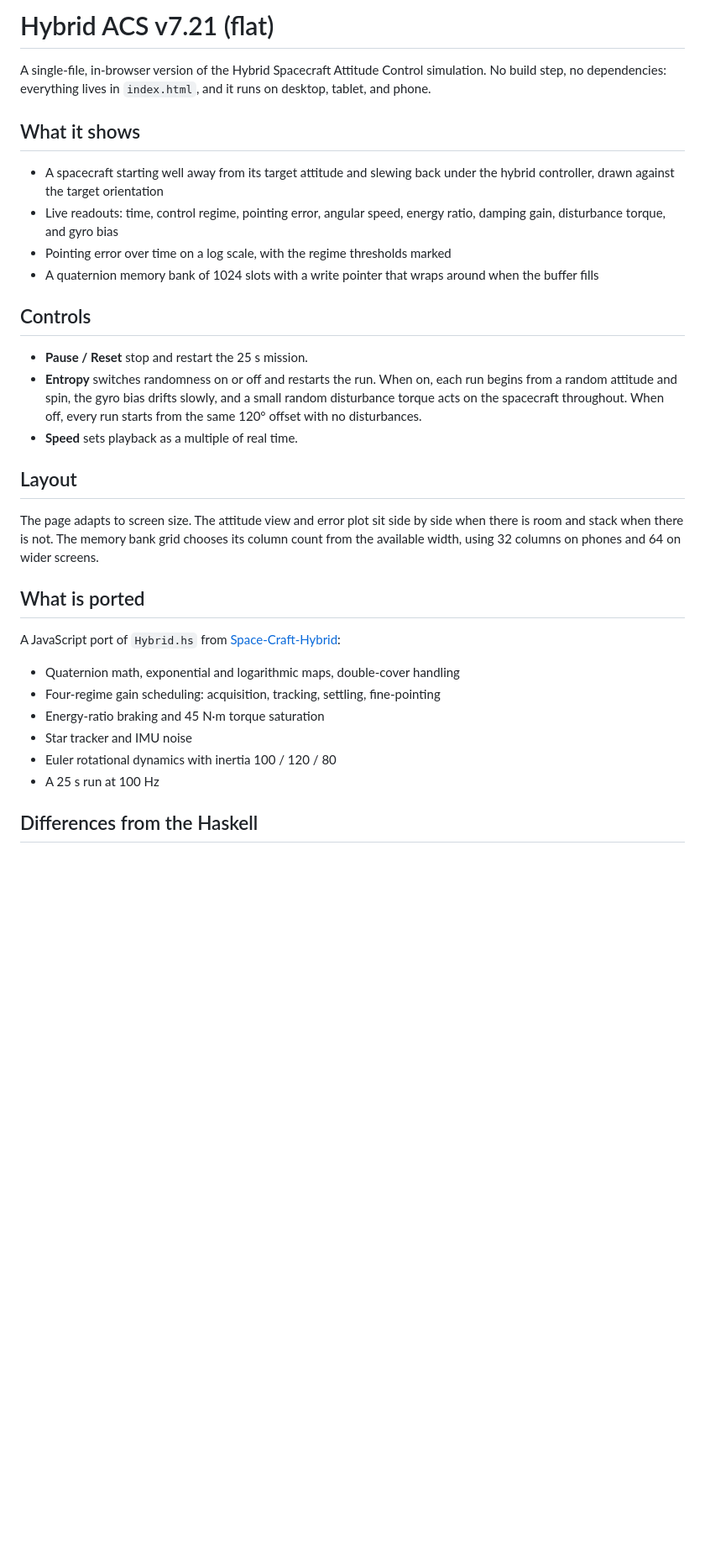
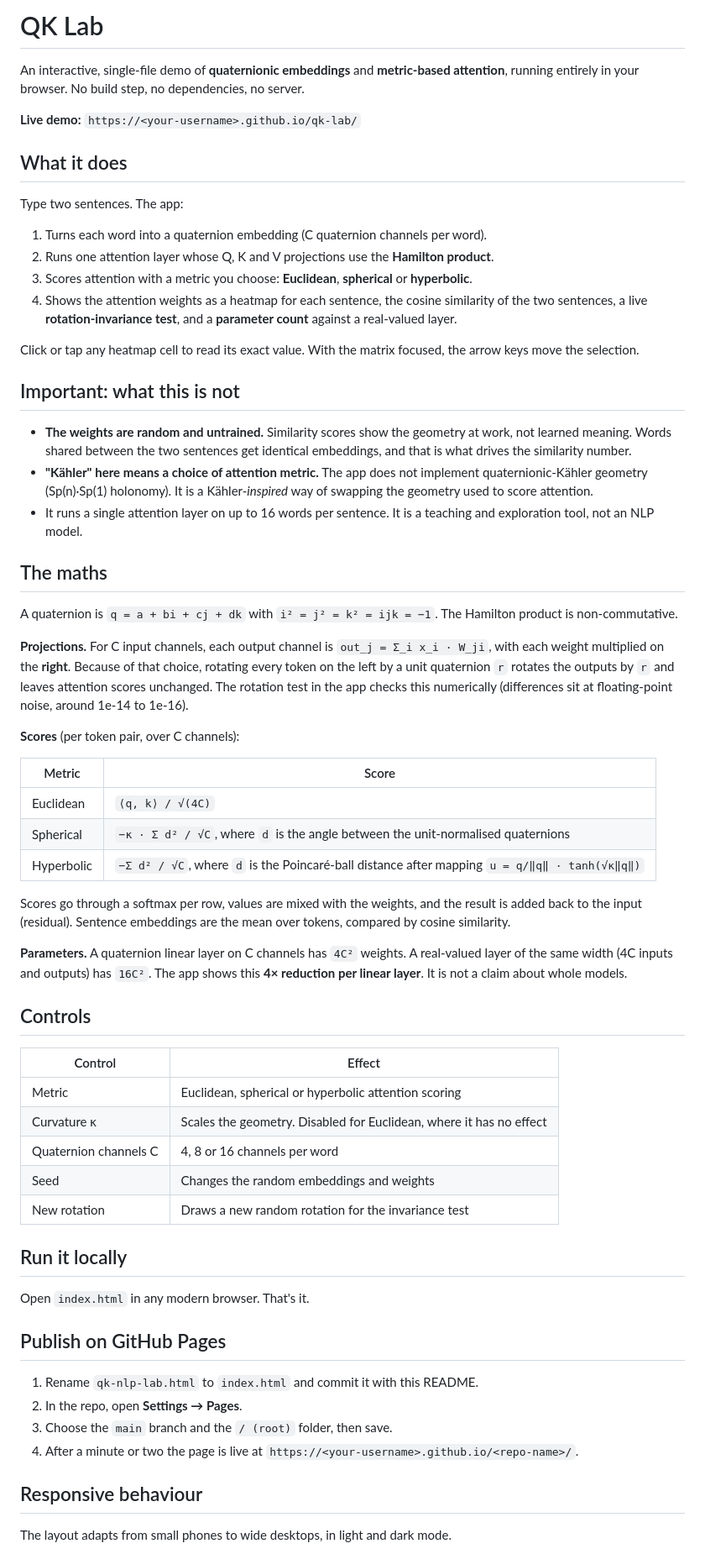
Before and after one commit to subunits/qk-lab, a Markdown page: README.md, the part around one of its changes. Shown at 84% size. Rendered like a GitHub page; blank space fills up the shorter version.

Commit message:
Revise README for QK Lab project details
Updated README to reflect project name change and added detailed descriptions of functionality, controls, and related repositories.

```diff
--- a/README.md
+++ b/README.md
@@ -1,34 +1,66 @@
-# Hybrid ACS v7.21 (flat)
+# QK Lab
 
-A single-file, in-browser version of the Hybrid Spacecraft Attitude Control simulation. No build step, no dependencies: everything lives in `index.html`, and it runs on desktop, tablet, and phone.
+An interactive, single-file demo of **quaternionic embeddings** and **metric-based attention**, running entirely in your browser. No build step, no dependencies, no server.
 
-## What it shows
+**Live demo:** `https://<your-username>.github.io/qk-lab/`
 
-- A spacecraft starting well away from its target attitude and slewing back under the hybrid controller, drawn against the target orientation
-- Live readouts: time, control regime, pointing error, angular speed, energy ratio, damping gain, disturbance torque, and gyro bias
-- Pointing error over time on a log scale, with the regime thresholds marked
-- A quaternion memory bank of 1024 slots with a write pointer that wraps around when the buffer fills
+## What it does
+
+Type two sentences. The app:
+
+1. Turns each word into a quaternion embedding (C quaternion channels per word).
+2. Runs one attention layer whose Q, K and V projections use the **Hamilton product**.
+3. Scores attention with a metric you choose: **Euclidean**, **spherical** or **hyperbolic**.
+4. Shows the attention weights as a heatmap for each sentence, the cosine similarity of the two sentences, a live **rotation-invariance test**, and a **parameter count** against a real-valued layer.
+
+Click or tap any heatmap cell to read its exact value. With the matrix focused, the arrow keys move the selection.
+
+## Important: what this is not
+
+- **The weights are random and untrained.** Similarity scores show the geometry at work, not learned meaning. Words shared between the two sentences get identical embeddings, and that is what drives the similarity number.
+- **"Kähler" here means a choice of attention metric.** The app does not implement quaternionic-Kähler geometry (Sp(n)·Sp(1) holonomy). It is a Kähler-*inspired* way of swapping the geometry used to score attention.
+- It runs a single attention layer on up to 16 words per sentence. It is a teaching and exploration tool, not an NLP model.
+
+## The maths
+
+A quaternion is `q = a + bi + cj + dk` with `i² = j² = k² = ijk = −1`. The Hamilton product is non-commutative.
+
+**Projections.** For C input channels, each output channel is `out_j = Σ_i x_i · W_ji`, with each weight multiplied on the **right**. Because of that choice, rotating every token on the left by a unit quaternion `r` rotates the outputs by `r` and leaves attention scores unchanged. The rotation test in the app checks this numerically (differences sit at floating-point noise, around 1e-14 to 1e-16).
+
+**Scores** (per token pair, over C channels):
+
+| Metric | Score |
+| --- | --- |
+| Euclidean | `⟨q, k⟩ / √(4C)` |
+| Spherical | `−κ · Σ d² / √C`, where `d` is the angle between the unit-normalised quaternions |
+| Hyperbolic | `−Σ d² / √C`, where `d` is the Poincaré-ball distance after mapping `u = q/‖q‖ · tanh(√κ‖q‖)` |
+
+Scores go through a softmax per row, values are mixed with the weights, and the result is added back to the input (residual). Sentence embeddings are the mean over tokens, compared by cosine similarity.
+
+**Parameters.** A quaternion linear layer on C channels has `4C²` weights. A real-valued layer of the same width (4C inputs and outputs) has `16C²`. The app shows this **4× reduction per linear layer**. It is not a claim about whole models.
 
 ## Controls
 
-- **Pause / Reset** stop and restart the 25 s mission.
-- **Entropy** switches randomness on or off and restarts the run. When on, each run begins from a random attitude and spin, the gyro bias drifts slowly, and a small random disturbance torque acts on the spacecraft throughout. When off, every run starts from the same 120° offset with no disturbances.
-- **Speed** sets playback as a multiple of real time.
+| Control | Effect |
+| --- | --- |
+| Metric | Euclidean, spherical or hyperbolic attention scoring |
+| Curvature κ | Scales the geometry. Disabled for Euclidean, where it has no effect |
+| Quaternion channels C | 4, 8 or 16 channels per word |
+| Seed | Changes the random embeddings and weights |
+| New rotation | Draws a new random rotation for the invariance test |
 
-## Layout
+## Run it locally
 
-The page adapts to screen size. The attitude view and error plot sit side by side when there is room and stack when there is not. The memory bank grid chooses its column count from the available width, using 32 columns on phones and 64 on wider screens.
+Open `index.html` in any modern browser. That's it.
 
-## What is ported
+## Publish on GitHub Pages
 
-A JavaScript port of `Hybrid.hs` from [Space-Craft-Hybrid](https://github.com/subunits/Space-Craft-Hybrid):
+1. Rename `qk-nlp-lab.html` to `index.html` and commit it with this README.
+2. In the repo, open **Settings → Pages**.
+3. Choose the `main` branch and the `/ (root)` folder, then save.
+4. After a minute or two the page is live at `https://<your-username>.github.io/<repo-name>/`.
 
-- Quaternion math, exponential and logarithmic maps, double-cover handling
-- Four-regime gain scheduling: acquisition, tracking, settling, fine-pointing
-- Energy-ratio braking and 45 N·m torque saturation
-- Star tracker and IMU noise
-- Euler rotational dynamics with inertia 100 / 120 / 80
-- A 25 s run at 100 Hz
+## Responsive behaviour
 
-## Differences from the Haskell
+The layout adapts from small phones to wide desktops, in light and dark mode.
 
```
Also changed, not shown: other parts of README.md (+16 -15 lines).
